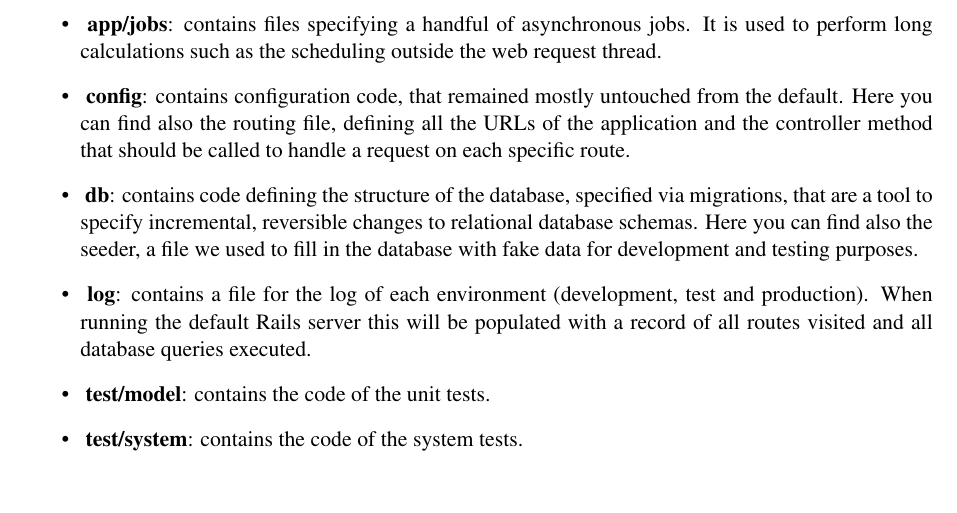
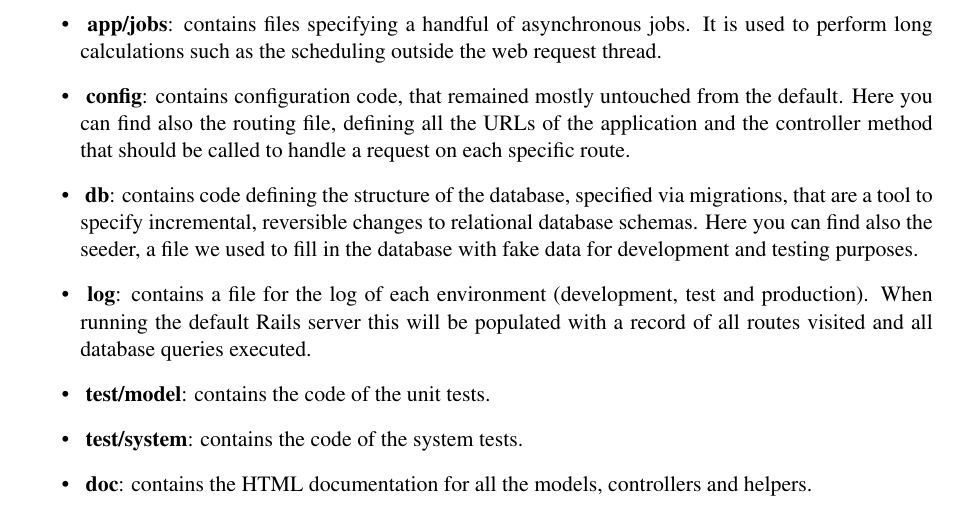
Before and after one commit to TommasoBianchi/BettiBianchi_SWENG2, a LaTeX document (ITD/Latex/main.tex, which reads ITD/Latex/Files/CodeStructure/main.tex): part of page 11 of 14, cut so that both start at the same text. Compiled offline with pdfLaTeX; a LaTeX package or settings file that is missing is left out.

Commit message:
Added doc/ folder under code structure

```diff
--- a/ITD/Latex/Files/CodeStructure/main.tex
+++ b/ITD/Latex/Files/CodeStructure/main.tex
@@ -13,4 +13,5 @@ Here the main folders in which you can find our code:
 \item~\textbf{log}: contains a file for the log of each environment (development, test and production). When running the default Rails server this will be populated with a record of all routes visited and all database queries executed.
 \item~\textbf{test/model}: contains the code of the unit tests.
 \item~\textbf{test/system}: contains the code of the system tests.
+\item~\textbf{doc}: contains the HTML documentation for all the models, controllers and helpers.
 \end{itemize}
```
